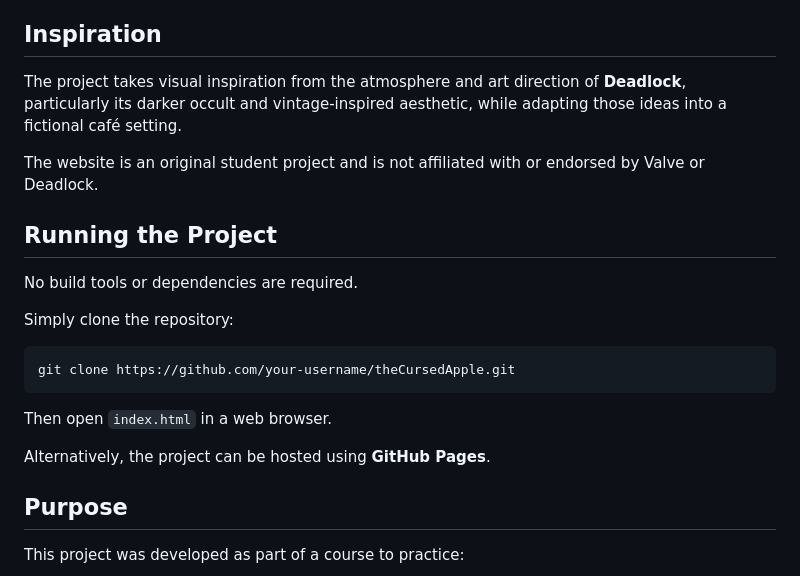
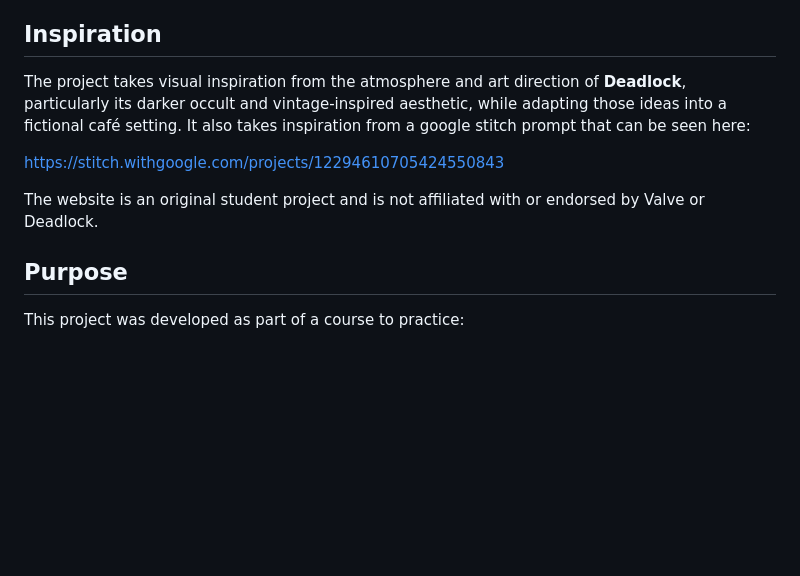
Before and after one commit to Escuridao9/theBaroness, a Markdown page: README.md, the part around the change. Rendered like a GitHub page; blank space fills up the shorter version.

Commit message:
add google stitch link to README

````diff
--- a/README.md
+++ b/README.md
@@ -80,23 +80,11 @@ The overall design aims to create the feeling of entering an old, mysterious but
 
 ## Inspiration
 
-The project takes visual inspiration from the atmosphere and art direction of **Deadlock**, particularly its darker occult and vintage-inspired aesthetic, while adapting those ideas into a fictional café setting.
+The project takes visual inspiration from the atmosphere and art direction of **Deadlock**, particularly its darker occult and vintage-inspired aesthetic, while adapting those ideas into a fictional café setting. It also takes inspiration from a google stitch prompt that can be seen here:
+
+https://stitch.withgoogle.com/projects/12294610705424550843
 
 The website is an original student project and is not affiliated with or endorsed by Valve or Deadlock.
-
-## Running the Project
-
-No build tools or dependencies are required.
-
-Simply clone the repository:
-
-```bash
-git clone https://github.com/your-username/theCursedApple.git
-```
-
-Then open `index.html` in a web browser.
-
-Alternatively, the project can be hosted using **GitHub Pages**.
 
 ## Purpose
 
````
